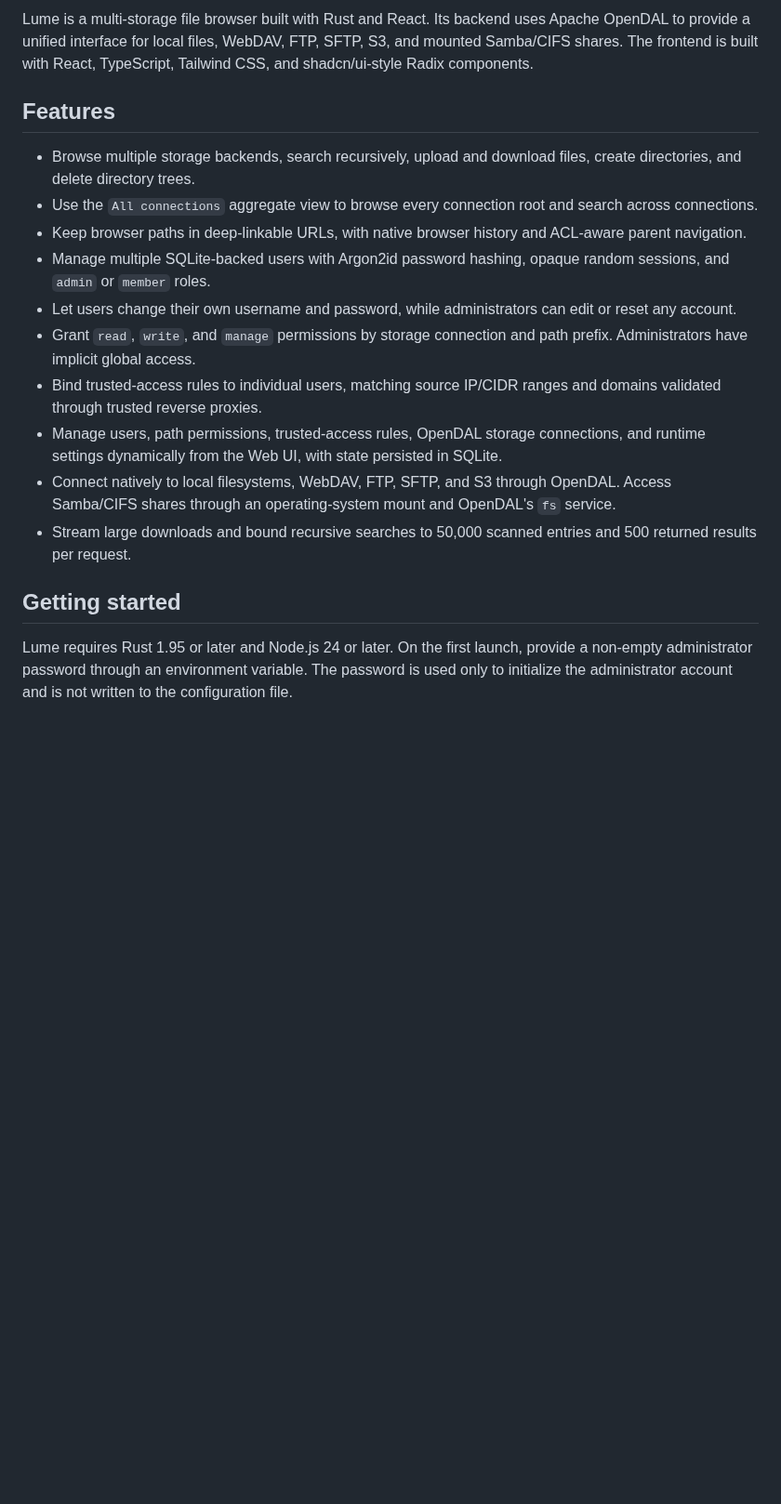
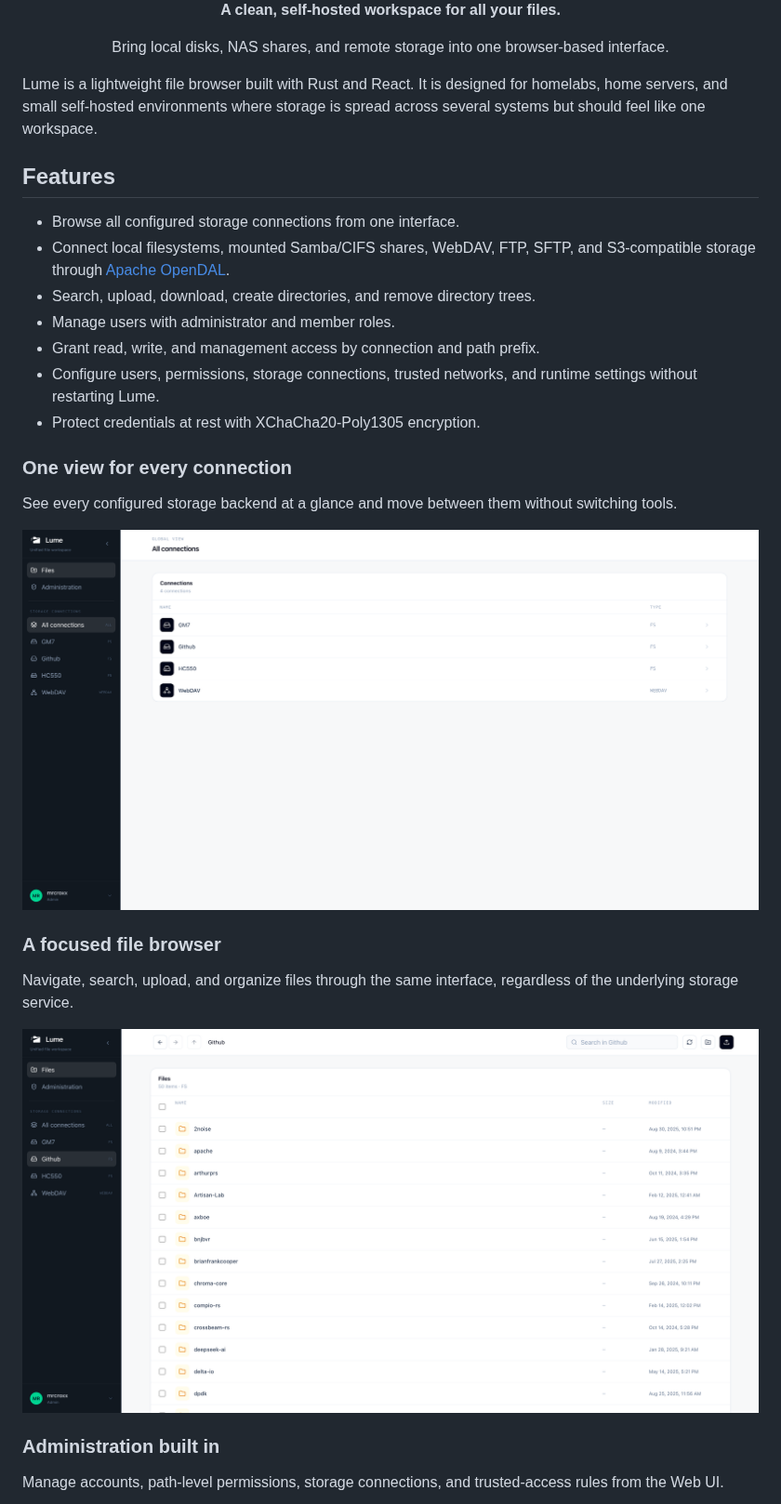
Before and after one commit to MrCroxx/Lume, a Markdown page: README.md, the part around one of its changes. Shown at 93% size. Rendered like a GitHub page; pictures changed too: docs/images/connections.png (added), docs/images/file-browser.png (added); blank space fills up the shorter version.

Commit message:
docs: refresh README with deployment guide (#6)
Signed-off-by: MrCroxx <mrcroxx.cs@gmail.com>

```diff
--- a/README.md
+++ b/README.md
@@ -2,19 +3,33 @@
 
-Lume is a multi-storage file browser built with Rust and React. Its backend uses Apache OpenDAL to provide a unified interface for local files, WebDAV, FTP, SFTP, S3, and mounted Samba/CIFS shares. The frontend is built with React, TypeScript, Tailwind CSS, and shadcn/ui-style Radix components.
+  <p><strong>A clean, self-hosted workspace for all your files.</strong></p>
+  <p>Bring local disks, NAS shares, and remote storage into one browser-based interface.</p>
+</div>
+
+Lume is a lightweight file browser built with Rust and React. It is designed for homelabs, home servers, and small self-hosted environments where storage is spread across several systems but should feel like one workspace.
 
 ## Features
 
-- Browse multiple storage backends, search recursively, upload and download files, create directories, and delete directory trees.
-- Use the `All connections` aggregate view to browse every connection root and search across connections.
-- Keep browser paths in deep-linkable URLs, with native browser history and ACL-aware parent navigation.
-- Manage multiple SQLite-backed users with Argon2id password hashing, opaque random sessions, and `admin` or `member` roles.
-- Let users change their own username and password, while administrators can edit or reset any account.
-- Grant `read`, `write`, and `manage` permissions by storage connection and path prefix. Administrators have implicit global access.
-- Bind trusted-access rules to individual users, matching source IP/CIDR ranges and domains validated through trusted reverse proxies.
-- Manage users, path permissions, trusted-access rules, OpenDAL storage connections, and runtime settings dynamically from the Web UI, with state persisted in SQLite.
-- Connect natively to local filesystems, WebDAV, FTP, SFTP, and S3 through OpenDAL. Access Samba/CIFS shares through an operating-system mount and OpenDAL's `fs` service.
-- Stream large downloads and bound recursive searches to 50,000 scanned entries and 500 returned results per request.
+- Browse all configured storage connections from one interface.
+- Connect local filesystems, mounted Samba/CIFS shares, WebDAV, FTP, SFTP, and S3-compatible storage through [Apache OpenDAL](https://opendal.apache.org/).
+- Search, upload, download, create directories, and remove directory trees.
+- Manage users with administrator and member roles.
+- Grant read, write, and management access by connection and path prefix.
+- Configure users, permissions, storage connections, trusted networks, and runtime settings without restarting Lume.
+- Protect credentials at rest with XChaCha20-Poly1305 encryption.
 
-## Getting started
+### One view for every connection
 
-Lume requires Rust 1.95 or later and Node.js 24 or later. On the first launch, provide a non-empty administrator password through an environment variable. The password is used only to initialize the administrator account and is not written to the configuration file.
+See every configured storage backend at a glance and move between them without switching tools.
+
+![Lume connection overview](docs/images/connections.png)
+
+### A focused file browser
+
+Navigate, search, upload, and organize files through the same interface, regardless of the underlying storage service.
+
+![Browsing files in Lume](docs/images/file-browser.png)
+
+### Administration built in
+
+Manage accounts, path-level permissions, storage connections, and trusted-access rules from the Web UI.
+
```
Also changed, not shown: other parts of README.md (+113 -42 lines), docs/images/administration.png (added).
